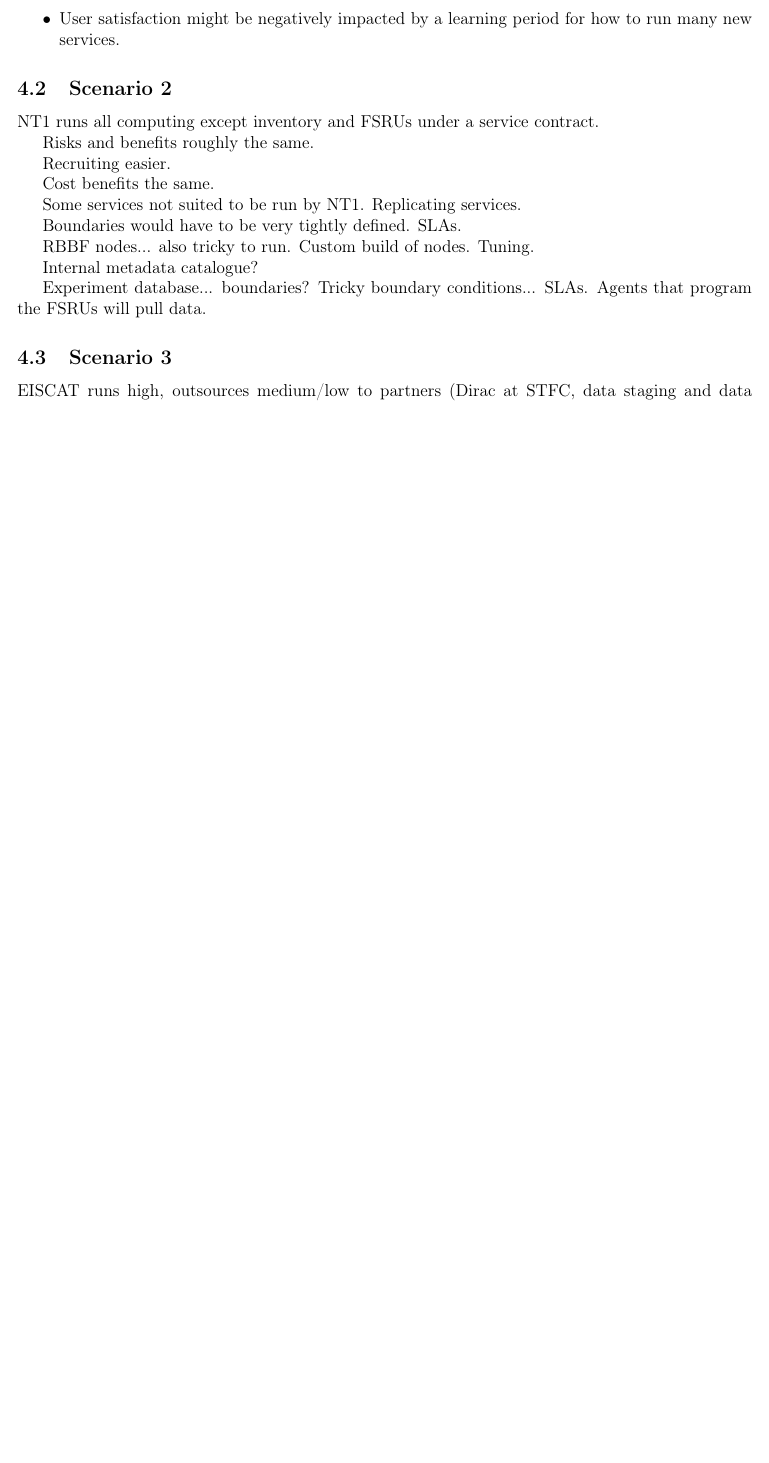
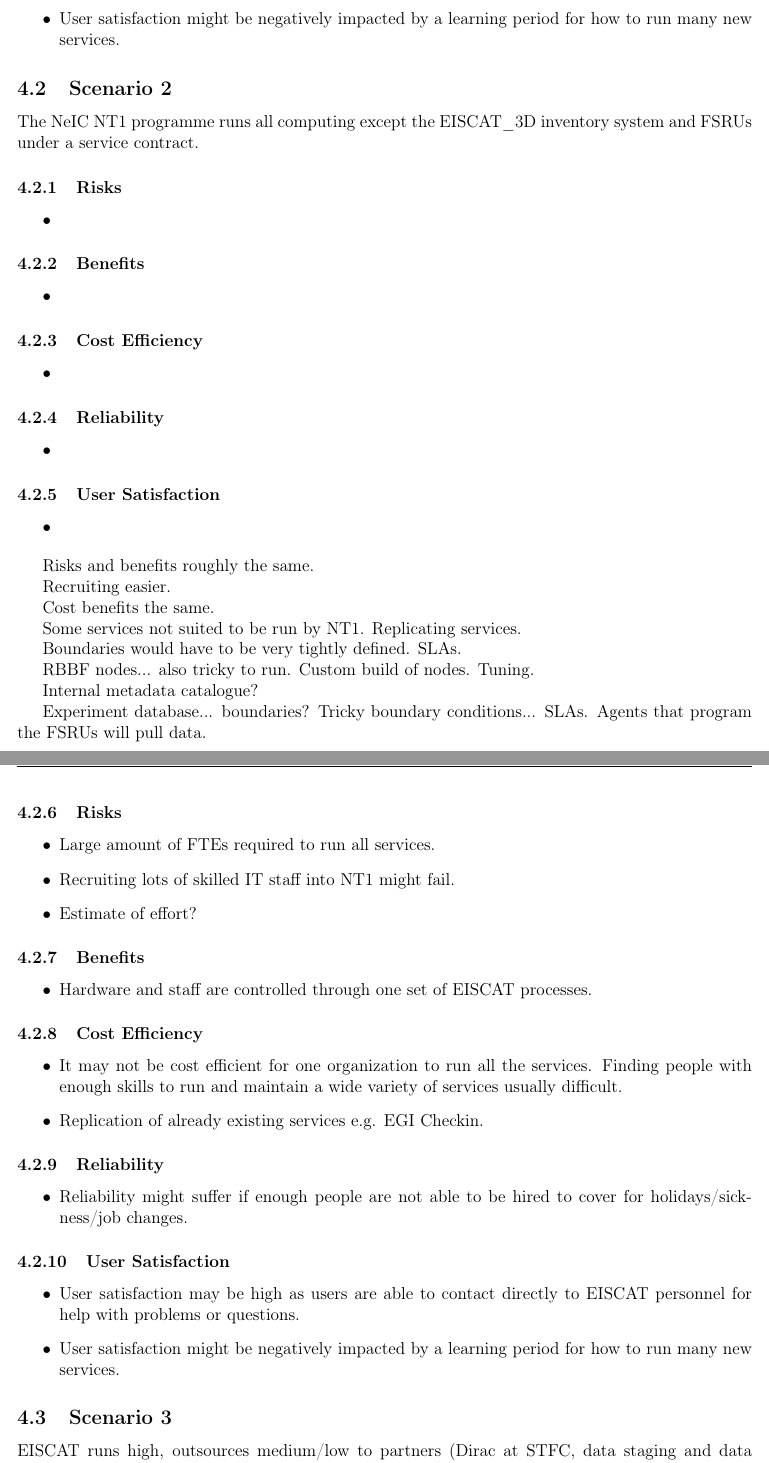
Before and after one commit to giovannibianco/E3DDS-Deliverable-4, a LaTeX document (main.tex): part of page 6 of 8 before the commit and two parts of pages 7 and 8 of 12 after it, the two joined at a grey line, cut so that both start at the same text, the shorter picture padded with empty space. Compiled offline with pdfLaTeX.

Commit message:
Updates from Overleaf

```diff
--- a/main.tex
+++ b/main.tex
@@ -195,13 +195,34 @@
 
 \subsection{Scenario 2}
 \label{ssec:scen2}
-NT1 runs all computing except inventory and FSRUs under a service contract.
 
-% \section{NT1 Operations}
+The NeIC NT1 programme runs all computing except the \ED inventory system and FSRUs under a service contract.
 
-% List of services from the table that is a good match for NT1 to run...
 
-% Scenario 2
+\subsubsection{Risks}
+\bitm
+\item
+\eitm
+
+\subsubsection{Benefits}
+\bitm
+\item
+\eitm
+
+\subsubsection{Cost Efficiency}
+\bitm
+\item
+\eitm
+
+\subsubsection{Reliability}
+\bitm
+\item
+\eitm
+
+\subsubsection{User Satisfaction}
+\bitm
+\item
+\eitm
 
 Risks and benefits roughly the same.
 
@@ -219,6 +240,35 @@
 
 Experiment database... boundaries? Tricky boundary conditions... SLAs. Agents that program the FSRUs will pull data.
 
+\subsubsection{Risks}
+
+\bitm
+\item Large amount of FTEs required to run all services.
+\item Recruiting lots of skilled IT staff into NT1 might fail.
+\item Estimate of effort?
+\eitm
+
+\subsubsection{Benefits}
+\bitm
+\item Hardware and staff are controlled through one set of \EC processes.
+\eitm
+
+\subsubsection{Cost Efficiency}
+\bitm
+\item It may not be cost efficient for one organization to run all the services. Finding people with enough skills to run and maintain a wide variety of services usually difficult.
+\item Replication of already existing services e.g. EGI Checkin.
+\eitm
+
+\subsubsection{Reliability}
+\bitm
+\item Reliability might suffer if enough people are not able to be hired to cover for holidays/sickness/job changes.
+\eitm
+
+\subsubsection{User Satisfaction}
+\bitm
+\item User satisfaction may be high as users are able to contact directly to \EC personnel for help with problems or questions.
+\item User satisfaction might be negatively impacted by a learning period for how to run many new services.
+\eitm
 \subsection{Scenario 3}
 \label{ssec:scen3}
 
```
Also changed, not shown: main.tex (96 more changed lines).
